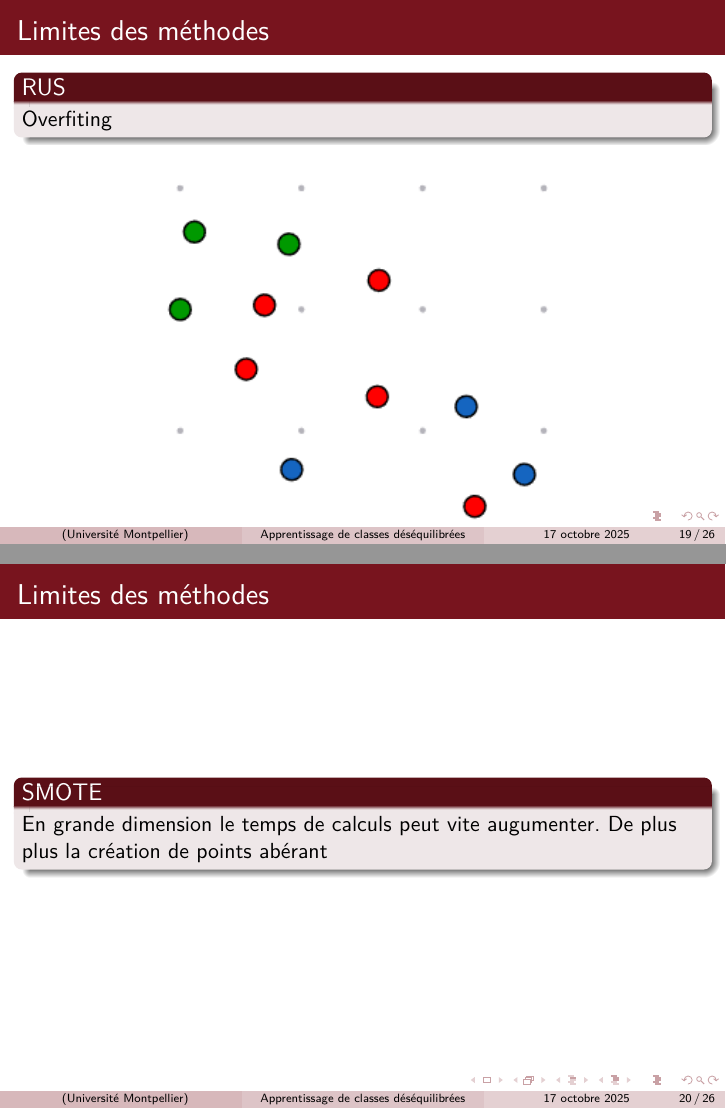
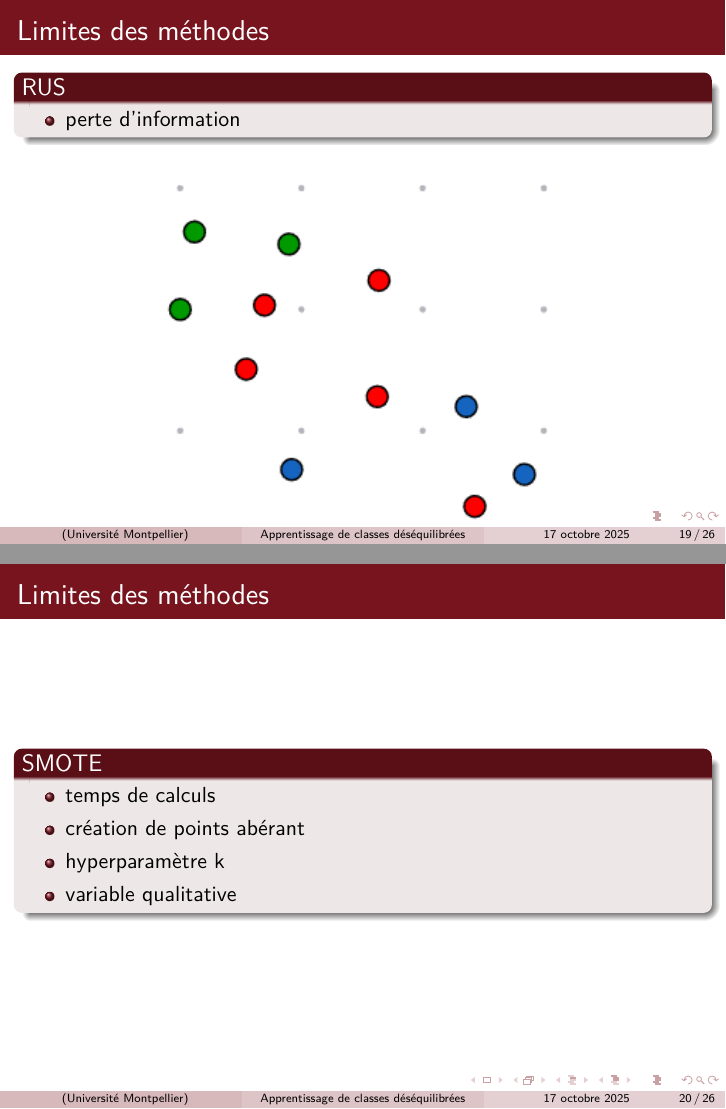
Before and after one commit to DamienMariac/classes-desequilibre, LaTeX slides (slides/beamer.tex): pages 19 and 20 of 26, joined at a grey line. Compiled offline with pdfLaTeX.

Commit message:
modification beamer

```diff
--- a/slides/beamer.tex
+++ b/slides/beamer.tex
@@ -257,7 +259,9 @@
 
 \begin{frame}{Limites des méthodes}
 \begin{block}{RUS}
-    Overfiting
+    \begin{itemize}
+    \item perte d'information
+   \end{itemize}
 \end{block}
     \begin{figure}
     \centering
@@ -268,14 +272,21 @@
 
 \begin{frame}{Limites des méthodes}
 \begin{block}{SMOTE}
-    En grande dimension le temps de calculs peut vite augumenter. De plus plus la création de points abérant
+    \begin{itemize}
+    \item temps de calculs
+     \item création de points abérant
+     \item hyperparamètre k
+     \item variable qualitative
+     \end{itemize}
 \end{block}
 
 \end{frame}
 
 \begin{frame}{Limites des méthodes}
 \begin{block}{SMOTE}
-    Points aberrant
+    \begin{itemize}
+       \item Points aberrant
+   \end{itemize}
 \end{block}
 
     \begin{figure}
```
Also changed, not shown: slides/beamer.pdf, slides/beamer.tex (4 more changed lines).
